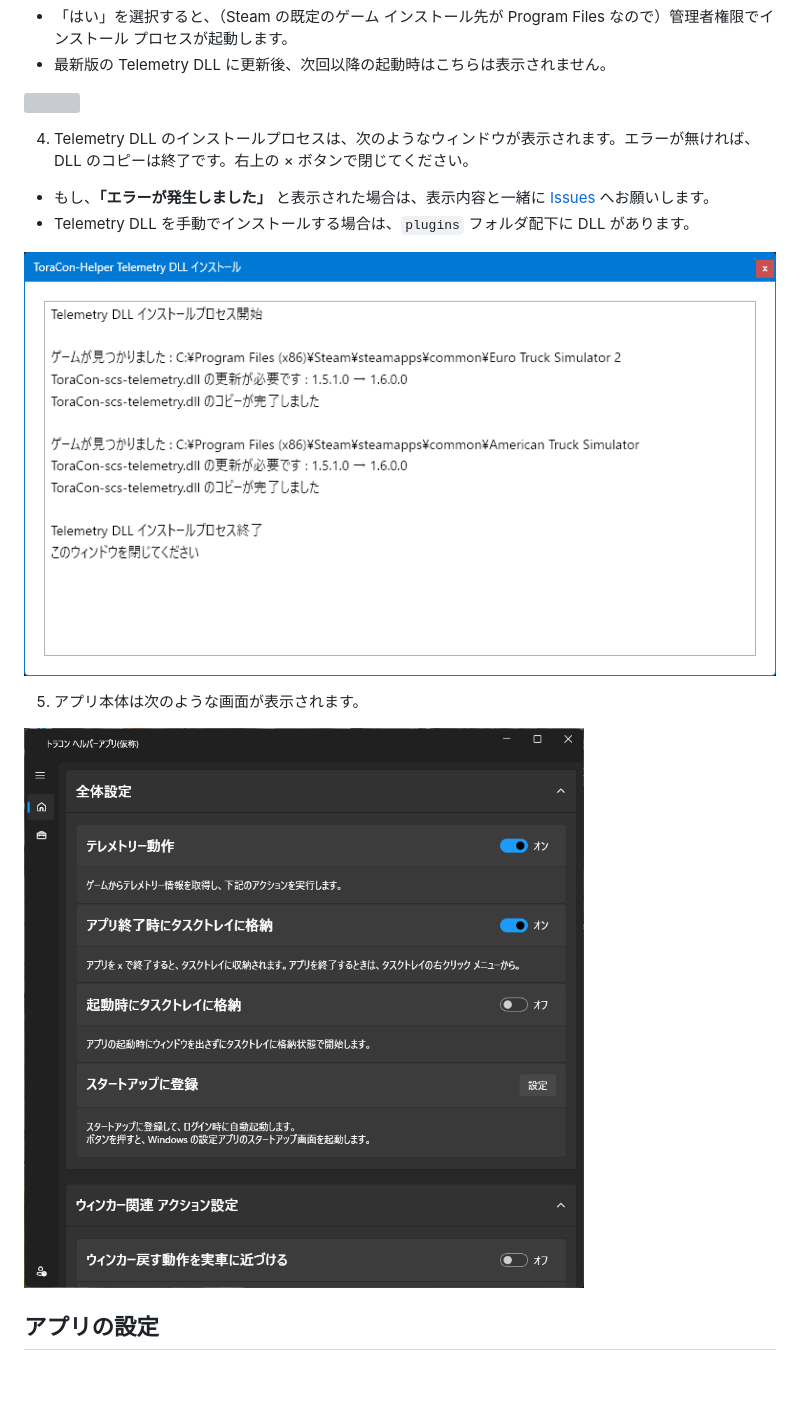
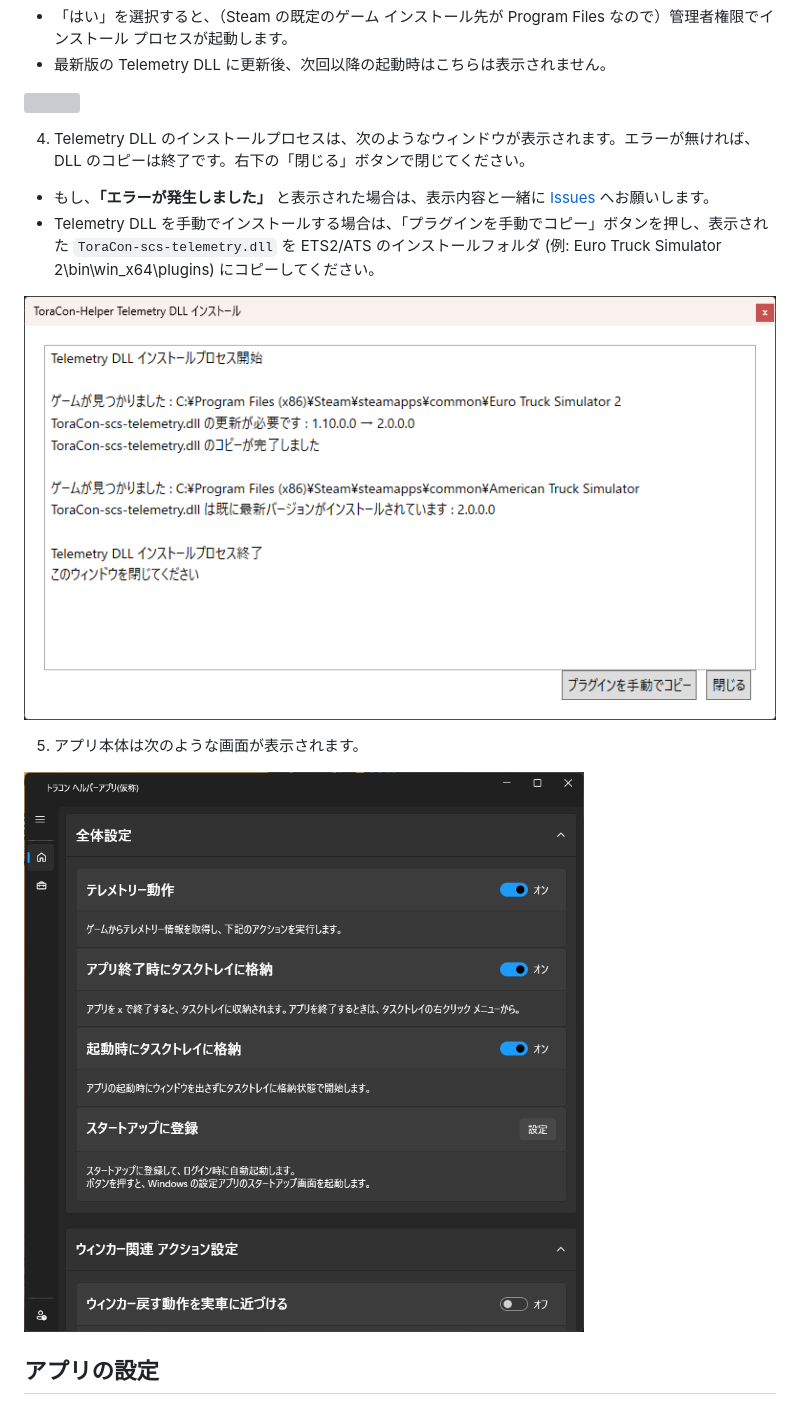
Before and after one commit to kuramochia/ToraCon-Helper, a Markdown page: README.md, the part around the change. Drawn GitHub-style; pictures changed too: images/TelemetryDllInstallWindow.png, images/appimage.png; blank space fills up the shorter version; grey boxes are pictures that could not be loaded.

Commit message:
update readme and images

```diff
--- a/README.md
+++ b/README.md
@@ -34,9 +34,9 @@ ETS2/ATS の [Telemetry SDK](https://modding.scssoft.com/wiki/Documentation/Engi
 
 ![](images/TelemetryDllInstallDialog.png)
 
-4. Telemetry DLL のインストールプロセスは、次のようなウィンドウが表示されます。エラーが無ければ、DLL のコピーは終了です。右上の × ボタンで閉じてください。
+4. Telemetry DLL のインストールプロセスは、次のようなウィンドウが表示されます。エラーが無ければ、DLL のコピーは終了です。右下の「閉じる」ボタンで閉じてください。
   * もし、__「エラーが発生しました」__ と表示された場合は、表示内容と一緒に [Issues](https://github.com/kuramochia/ToraCon-Helper/issues) へお願いします。
-  * Telemetry DLL を手動でインストールする場合は、`plugins` フォルダ配下に DLL があります。
+  * Telemetry DLL を手動でインストールする場合は、「プラグインを手動でコピー」ボタンを押し、表示された `ToraCon-scs-telemetry.dll` を ETS2/ATS のインストールフォルダ (例: Euro Truck Simulator 2\bin\win_x64\plugins) にコピーしてください。
 
 ![](images/TelemetryDllInstallWindow.png)
 
```
Also changed, not shown: 1 other file.
